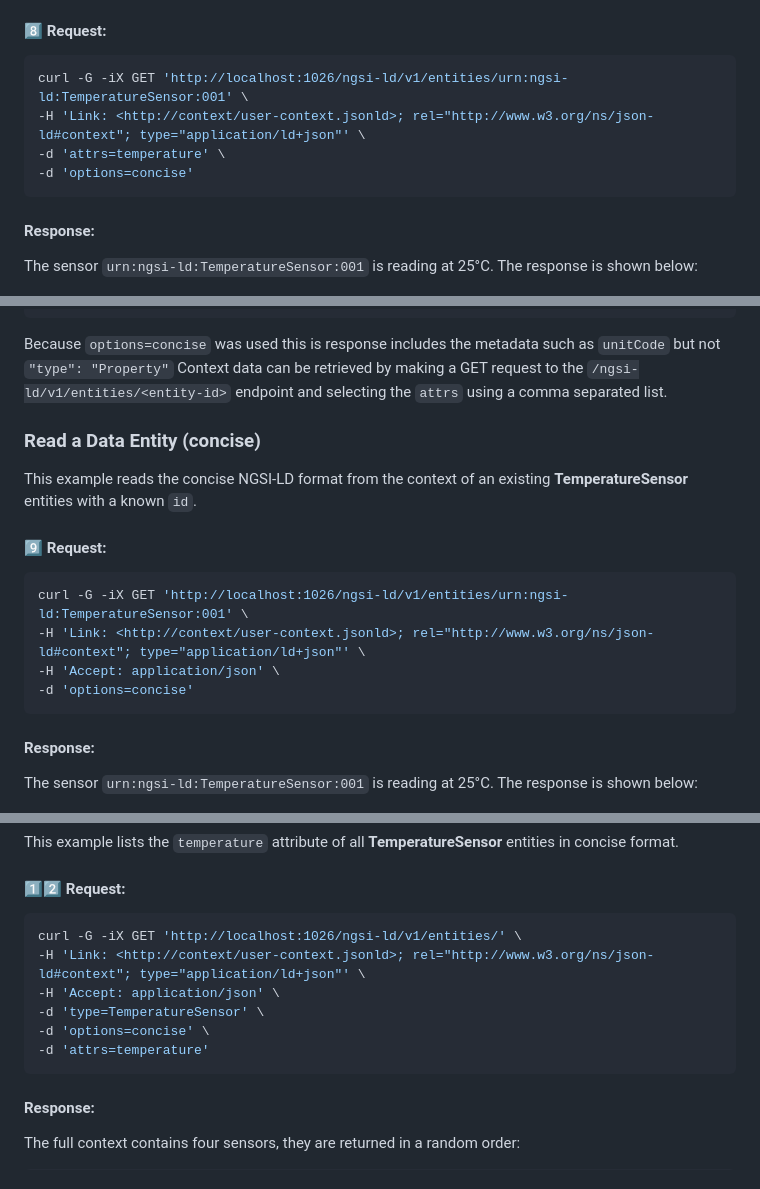
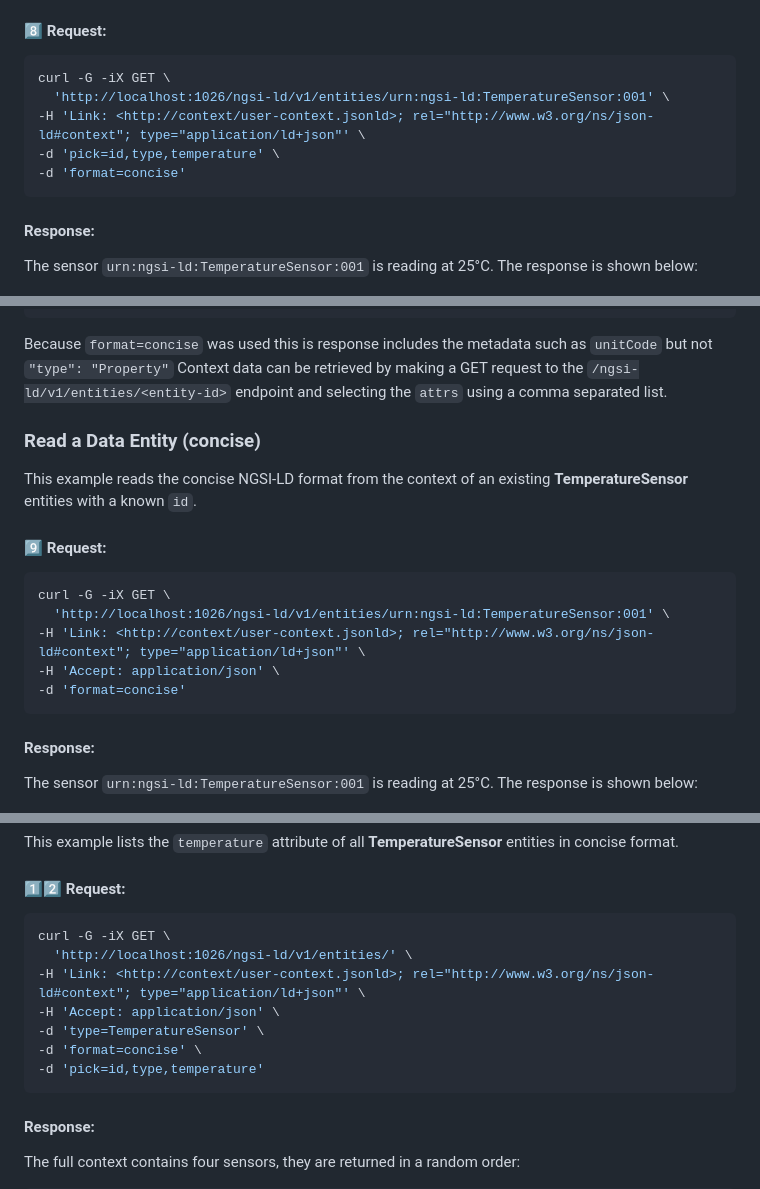
Before and after one commit to FIWARE/tutorials.Concise-Format, a Markdown page: README.md, 3 parts joined by grey strips. Rendered like a GitHub page.

````diff
--- a/README.md
+++ b/README.md
@@ -611,10 +614,11 @@ known `id`.
 #### 8️⃣ Request:
 
 ```console
-curl -G -iX GET 'http://localhost:1026/ngsi-ld/v1/entities/urn:ngsi-ld:TemperatureSensor:001' \
+curl -G -iX GET \
+  'http://localhost:1026/ngsi-ld/v1/entities/urn:ngsi-ld:TemperatureSensor:001' \
 -H 'Link: <http://context/user-context.jsonld>; rel="http://www.w3.org/ns/json-ld#context"; type="application/ld+json"' \
--d 'attrs=temperature' \
--d 'options=concise'
+-d 'pick=id,type,temperature' \
+-d 'format=concise'
 ```
 
 #### Response:
@@ -636,7 +640,7 @@ The sensor `urn:ngsi-ld:TemperatureSensor:001` is reading at 25°C. The response
 }
 ```
 
-Because `options=concise` was used this is response includes the metadata such as `unitCode` but not
+Because `format=concise` was used this is response includes the metadata such as `unitCode` but not
 `"type": "Property"` Context data can be retrieved by making a GET request to the `/ngsi-ld/v1/entities/<entity-id>`
 endpoint and selecting the `attrs` using a comma separated list.
 
@@ -648,10 +652,11 @@ known `id`.
 #### 9️⃣ Request:
 
 ```console
-curl -G -iX GET 'http://localhost:1026/ngsi-ld/v1/entities/urn:ngsi-ld:TemperatureSensor:001' \
+curl -G -iX GET \
+  'http://localhost:1026/ngsi-ld/v1/entities/urn:ngsi-ld:TemperatureSensor:001' \
 -H 'Link: <http://context/user-context.jsonld>; rel="http://www.w3.org/ns/json-ld#context"; type="application/ld+json"' \
 -H 'Accept: application/json' \
--d 'options=concise'
+-d 'format=concise'
 ```
 
 #### Response:
@@ -806,12 +813,13 @@ This example lists the `temperature` attribute of all **TemperatureSensor** enti
 #### 1️⃣2️⃣ Request:
 
 ```console
-curl -G -iX GET 'http://localhost:1026/ngsi-ld/v1/entities/' \
+curl -G -iX GET \
+  'http://localhost:1026/ngsi-ld/v1/entities/' \
 -H 'Link: <http://context/user-context.jsonld>; rel="http://www.w3.org/ns/json-ld#context"; type="application/ld+json"' \
 -H 'Accept: application/json' \
 -d 'type=TemperatureSensor' \
--d 'options=concise' \
--d 'attrs=temperature'
+-d 'format=concise' \
+-d 'pick=id,type,temperature'
 ```
 
 #### Response:
````
Also changed, not shown: other parts of README.md (+29 -21 lines), README.ja.md (+37 -27 lines).
